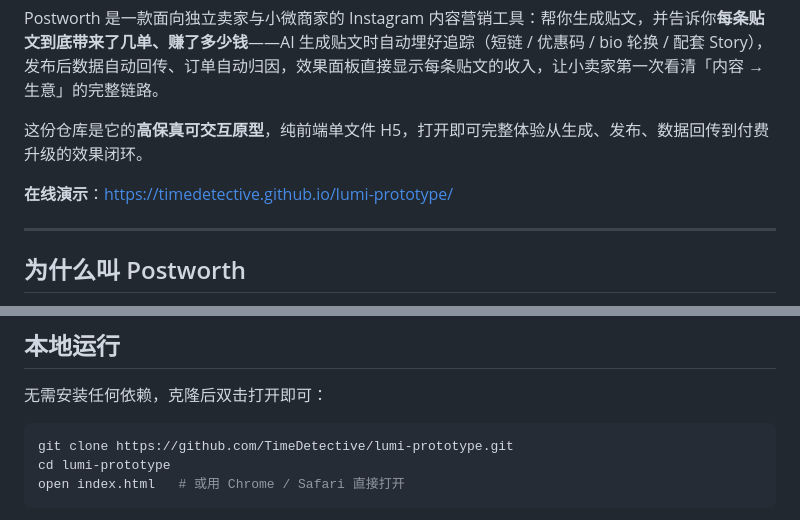
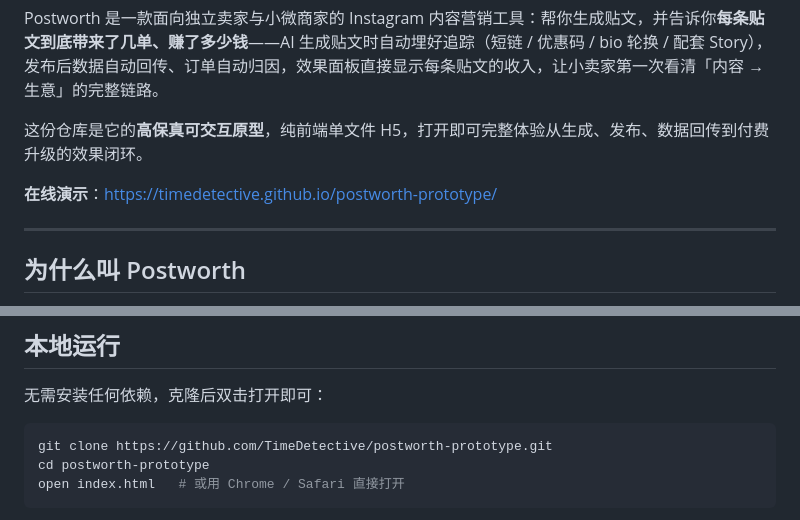
Before and after one commit to TimeDetective/lumi-prototype, a Markdown page: README.md, 2 parts joined by grey strips. Rendered like a GitHub page.

Commit message:
docs: 仓库更名为 postworth-prototype，同步在线演示与克隆链接

````diff
--- a/README.md
+++ b/README.md
@@ -6,7 +6,7 @@ Postworth 是一款面向独立卖家与小微商家的 Instagram 内容营销
 
 这份仓库是它的**高保真可交互原型**，纯前端单文件 H5，打开即可完整体验从生成、发布、数据回传到付费升级的效果闭环。
 
-**在线演示**：https://timedetective.github.io/lumi-prototype/
+**在线演示**：https://timedetective.github.io/postworth-prototype/
 
 ---
 
@@ -63,8 +63,8 @@ Postworth 的答案：**每条贴文自动埋点（追踪短链 / bio 轮换 /
 无需安装任何依赖，克隆后双击打开即可：
 
 ```bash
-git clone https://github.com/TimeDetective/lumi-prototype.git
-cd lumi-prototype
+git clone https://github.com/TimeDetective/postworth-prototype.git
+cd postworth-prototype
 open index.html   # 或用 Chrome / Safari 直接打开
 ```
 
````
